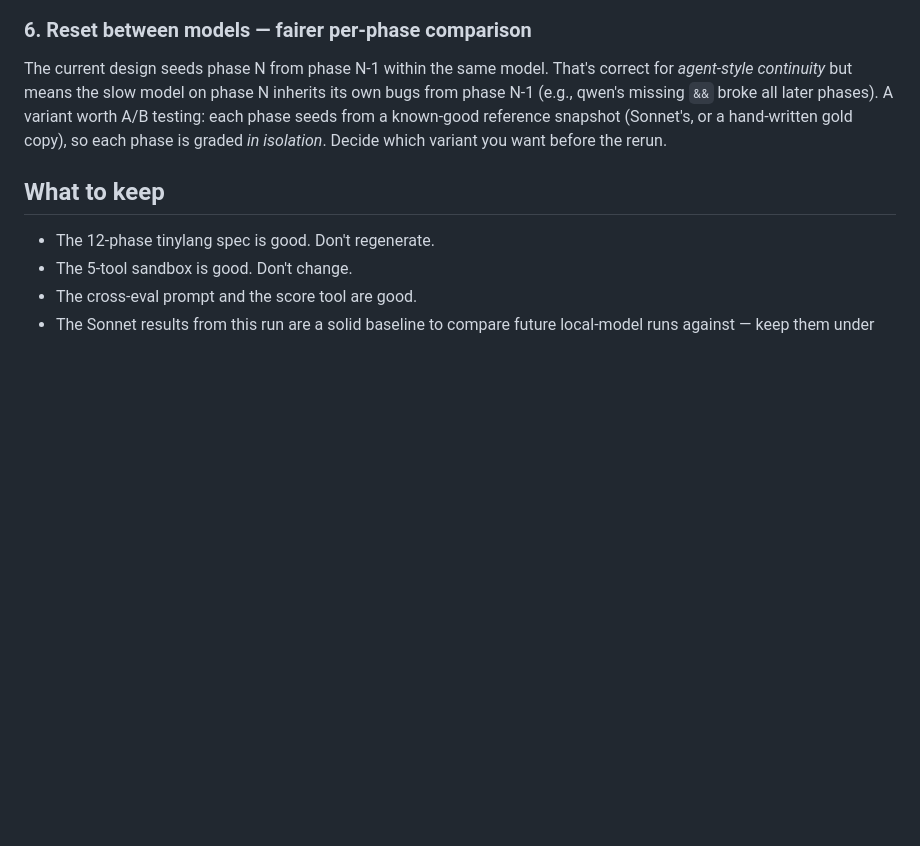
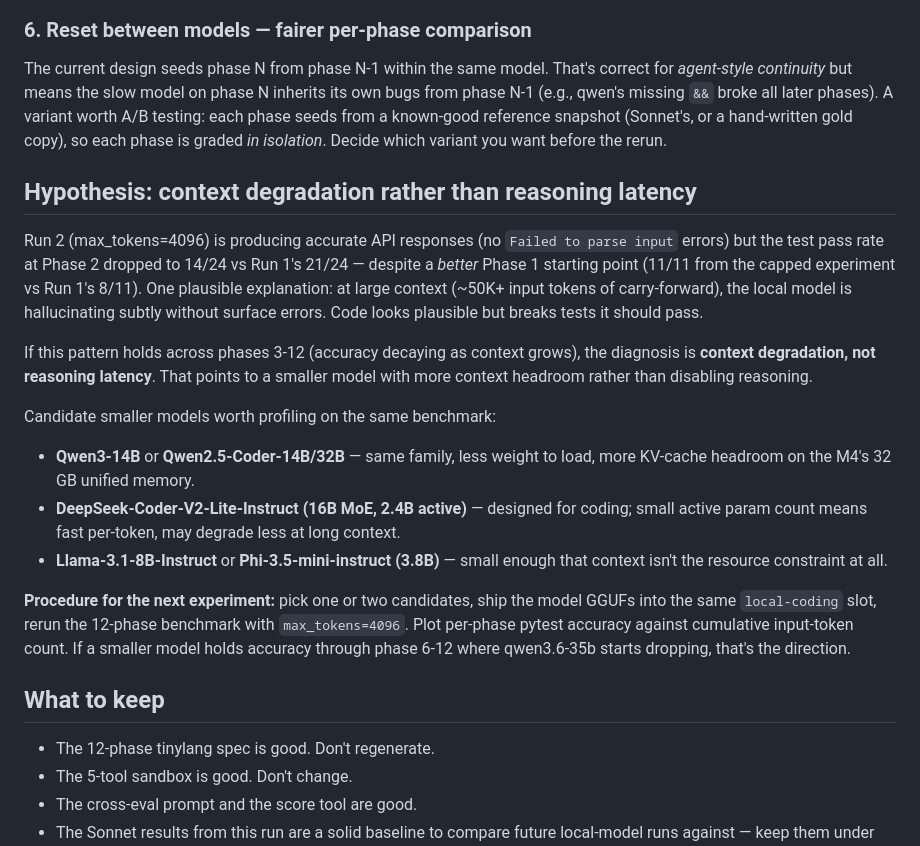
Before and after one commit to spinlockdevelopment/LLMGateway, a Markdown page: benchmark/NEXT_RUN.md, the part around the change. Drawn GitHub-style; blank space fills up the shorter version.

Commit message:
benchmark: add context-degradation hypothesis to NEXT_RUN.md
Phase 2 of Run 2 (max_tokens=4096) passed 14/24 tests, worse than Run 1's
21/24 — despite a better Phase 1 starting point (11/11 vs 8/11). No API
errors this time, so it's not truncation. Hypothesis: qwen3.6-35b is
degrading at large context (~50K+ input tokens) and hallucinating without
surface errors.

If the curve confirms it across the rest of Run 2, the right experiment
next is a smaller-but-similar model with proportionally more context
headroom (Qwen2.5-Coder-14B/32B, DeepSeek-Coder-V2-Lite, etc.).

Co-Authored-By: Claude Opus 4.7 (1M context) <noreply@anthropic.com>

```diff
--- a/benchmark/NEXT_RUN.md
+++ b/benchmark/NEXT_RUN.md
@@ -103,6 +103,37 @@ a known-good reference snapshot (Sonnet's, or a hand-written gold copy),
 so each phase is graded *in isolation*. Decide which variant you want
 before the rerun.
 
+## Hypothesis: context degradation rather than reasoning latency
+
+Run 2 (max_tokens=4096) is producing accurate API responses (no
+`Failed to parse input` errors) but the test pass rate at Phase 2 dropped
+to 14/24 vs Run 1's 21/24 — despite a *better* Phase 1 starting point
+(11/11 from the capped experiment vs Run 1's 8/11). One plausible
+explanation: at large context (~50K+ input tokens of carry-forward), the
+local model is hallucinating subtly without surface errors. Code looks
+plausible but breaks tests it should pass.
+
+If this pattern holds across phases 3-12 (accuracy decaying as context
+grows), the diagnosis is **context degradation, not reasoning latency**.
+That points to a smaller model with more context headroom rather than
+disabling reasoning.
+
+Candidate smaller models worth profiling on the same benchmark:
+
+- **Qwen3-14B** or **Qwen2.5-Coder-14B/32B** — same family, less weight
+  to load, more KV-cache headroom on the M4's 32 GB unified memory.
+- **DeepSeek-Coder-V2-Lite-Instruct (16B MoE, 2.4B active)** — designed
+  for coding; small active param count means fast per-token, may degrade
+  less at long context.
+- **Llama-3.1-8B-Instruct** or **Phi-3.5-mini-instruct (3.8B)** — small
+  enough that context isn't the resource constraint at all.
+
+**Procedure for the next experiment:** pick one or two candidates, ship
+the model GGUFs into the same `local-coding` slot, rerun the 12-phase
+benchmark with `max_tokens=4096`. Plot per-phase pytest accuracy against
+cumulative input-token count. If a smaller model holds accuracy through
+phase 6-12 where qwen3.6-35b starts dropping, that's the direction.
+
 ## What to keep
 
 - The 12-phase tinylang spec is good. Don't regenerate.
```
